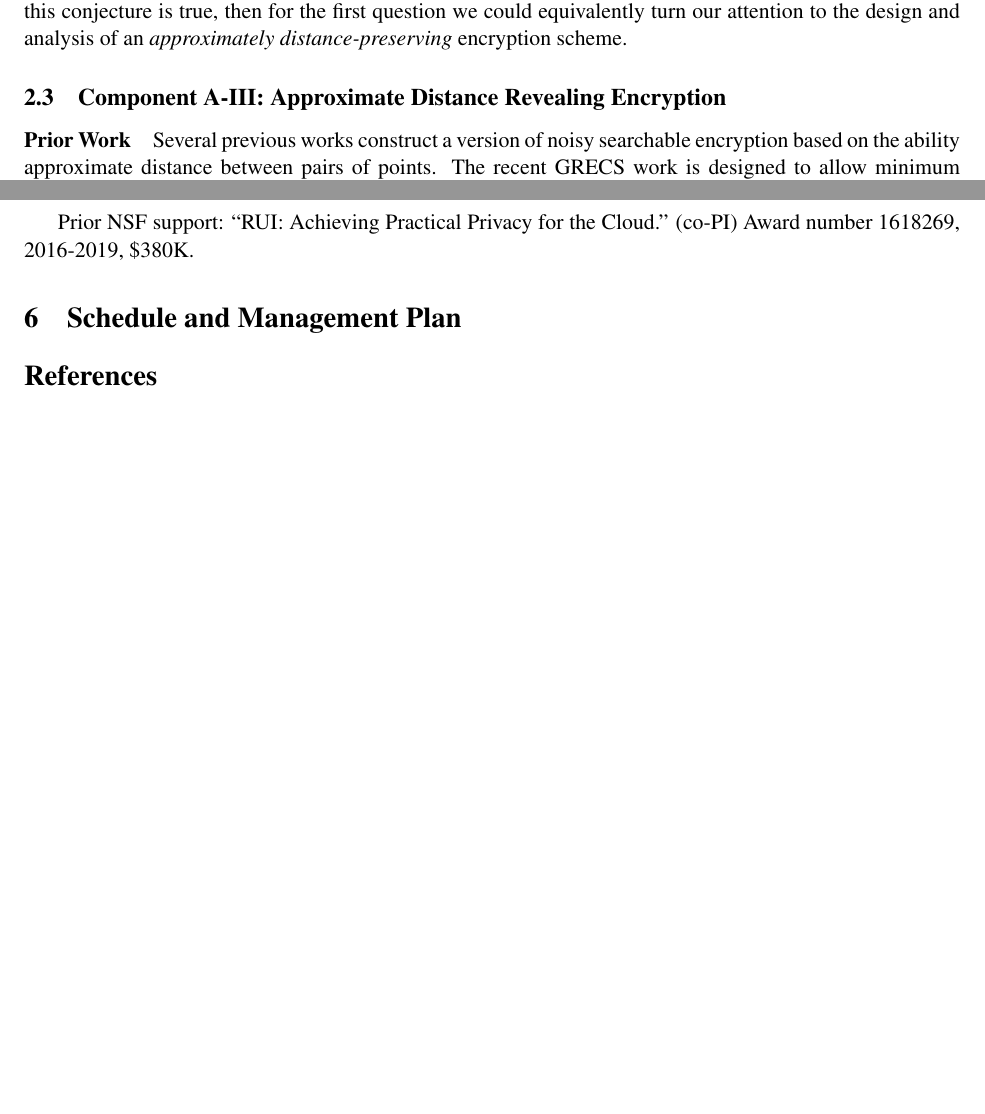
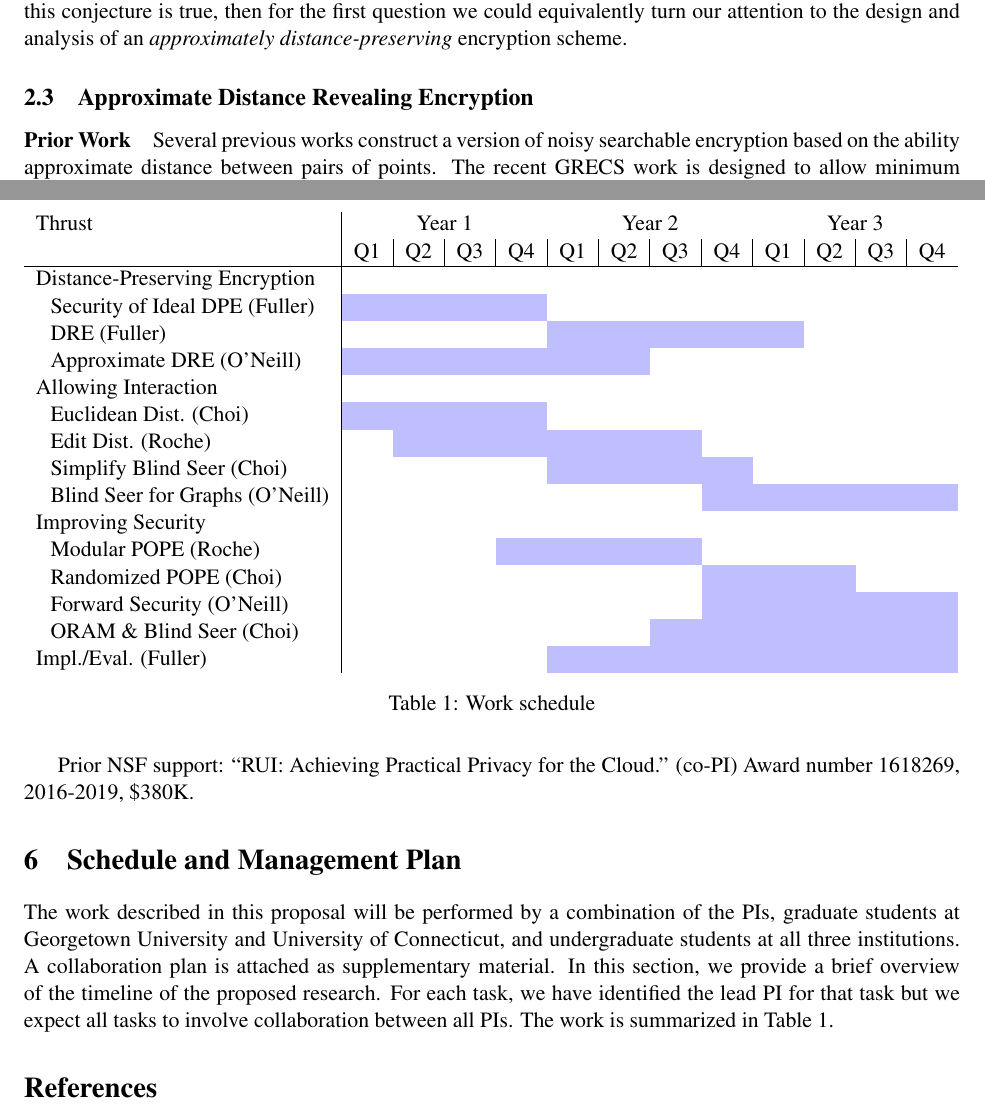
Before and after one commit to adammoneill/dbproposal, a LaTeX document (dbproposal.tex, which reads distance.tex): two parts of pages 8 and 16 of 16, joined at a grey line, cut so that both start at the same text, the shorter picture padded with empty space. Compiled offline with pdfLaTeX.

Commit message:
schedule

```diff
--- a/dbproposal.tex
+++ b/dbproposal.tex
@@ -2,6 +2,7 @@
 
 \usepackage{fullpage,varwidth,url}
 \usepackage{amssymb}
+\usepackage[table]{xcolor}
 \usepackage{amsmath,amsthm}
 \usepackage{relsize}
 \usepackage{color}
@@ -306,7 +307,31 @@ and various encryption schemes~\cite{TCC:CDMW08,AC:CDMW09,AC:LCLPY13}.
 Prior NSF support: ``RUI: Achieving Practical Privacy for the Cloud.'' (co-PI) Award number 1618269, 2016-2019, \$380K.
 
 \section{Schedule and Management Plan}
+The work described in this proposal will be performed by a combination of the PIs, graduate students at Georgetown University and University of Connecticut, and undergraduate students at all three institutions.  A collaboration plan is attached as supplementary material.  In this section, we provide a brief overview of the timeline of the proposed research.  For each task, we have identified the lead PI for that task but we expect all tasks to involve collaboration between all PIs.  The work is summarized in Table~\ref{tab:work}.
 
+\begin{table}
+\begin{tabular}{l | c | c | c | c | c | c | c | c | c | c | c | c}
+Thrust & \multicolumn{4}{c}{Year 1} & \multicolumn{4}{c}{Year 2} & \multicolumn{4}{c}{Year 3} \\
+& Q1 & Q2 & Q3 & Q4 & Q1 & Q2 & Q3 & Q4 & Q1 & Q2 & Q3 & Q4\\\hline
+Distance-Preserving Encryption\\
+\,\,\,\,Security of Ideal DPE (Fuller) & \multicolumn{4}{c}{\cellcolor{blue!25}}\\
+\,\,\,\,DRE (Fuller) & \multicolumn{4}{c}{} &\multicolumn{5}{c}{\cellcolor{blue!25}} \\
+\,\,\,\,Approximate DRE (O'Neill) &\multicolumn{6}{c}{\cellcolor{blue!25}} \\
+Allowing Interaction \\
+\,\,\,\,Euclidean Dist. (Choi) &\multicolumn{4}{c}{\cellcolor{blue!25}} \\
+\,\,\,\,Edit Dist. (Roche) & & \multicolumn{6}{c}{\cellcolor{blue!25}} \\
+\,\,\,\,Simplify Blind Seer (Choi) & \multicolumn{4}{c}{} & \multicolumn{4}{c}{\cellcolor{blue!25}} \\
+\,\,\,\,Blind Seer for Graphs (O'Neill) & \multicolumn{7}{c}{} & \multicolumn{5}{c}{\cellcolor{blue!25}}\\
+Improving Security\\
+\,\,\,\,Modular POPE (Roche) & \multicolumn{3}{c}{}& \multicolumn{4}{c}{\cellcolor{blue!25}}\\
+\,\,\,\,Randomized POPE (Choi) & \multicolumn{7}{c}{} & \multicolumn{3}{c}{\cellcolor{blue!25}}\\
+\,\,\,\,Forward Security (O'Neill) & \multicolumn{7}{c}{} & \multicolumn{5}{c}{\cellcolor{blue!25}}\\
+\,\,\,\,ORAM \& Blind Seer (Choi) & \multicolumn{6}{c}{}& \multicolumn{6}{c}{\cellcolor{blue!25}}\\
+Impl./Eval. (Fuller) & \multicolumn{4}{c}{} &  \multicolumn{8}{c}{\cellcolor{blue!25}}\\
+\end{tabular}
+\caption{Work schedule}
+\label{tab:work}
+\end{table}
 \bibliographystyle{alpha}
 \bibliography{cryptobib/abbrev3,cryptobib/crypto,Bencrypto,new}
 
--- a/distance.tex
+++ b/distance.tex
@@ -87,7 +87,7 @@ To answer the first question, in on-going work we have found that distance compa
 That is, the encryption mechanism is forced to allow more accurate on the distance between $d(a,c)$.
 If this conjecture is true, then for the first question we could equivalently turn our attention to the design and analysis of  an \emph{approximately distance-preserving} encryption scheme.
 
-\subsection{Component A-III: Approximate Distance Revealing Encryption}
+\subsection{Approximate Distance Revealing Encryption}
 \paragraph{Prior Work}
 Several previous works construct a version of noisy searchable encryption based on the ability approximate distance between pairs of points.
 The recent GRECS work is designed to allow minimum distance between any pair of points~\cite{meng2015grecs}.  Rather than trying to store or compute distance between pairs of points $a,b$ the work uses a primitive called a sketch-based oracle.\footnote{This sketch-based oracle is different from the cryptographic primitive called a secure sketch that used in fuzzy extractor constructions.}  A logarithmic number of reference points $r_1,..., r_k$ are selected and the distance between $r_i$ and every point in the graph is computed and encrypted.  This structure is transmitted to the server.  Then at query time the client encrypts their pair $a,b$.  The server finds all reference points which are connected to $a,b$ and returns $\min_{r_i, r_j} d(a,r_i) + d(r_i, r_j) + d(r_j, b)$.  Given a careful selection of the reference points this distance can be shown to approximate the minimum distance between $d(a,b)$.
```
Also changed, not shown: extend-blindseer.tex (+7 -7 lines), extend-pope.tex (+1 -0 lines), leakage-blindseer.tex (+1 -1 lines), leakage-defense.tex (+2 -2 lines), project_summary.tex (+5 -5 lines), distance.tex (6 more changed lines).
